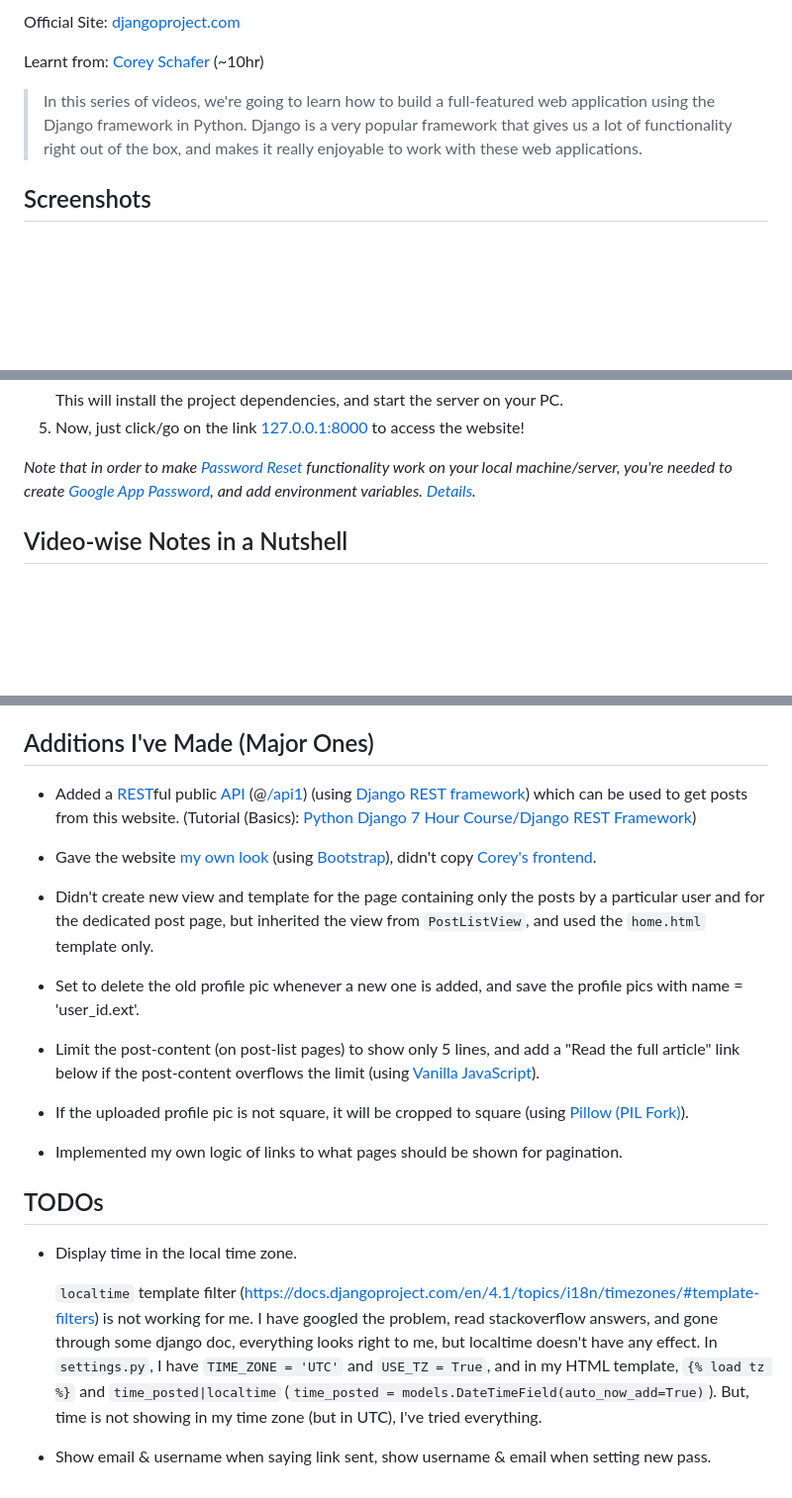
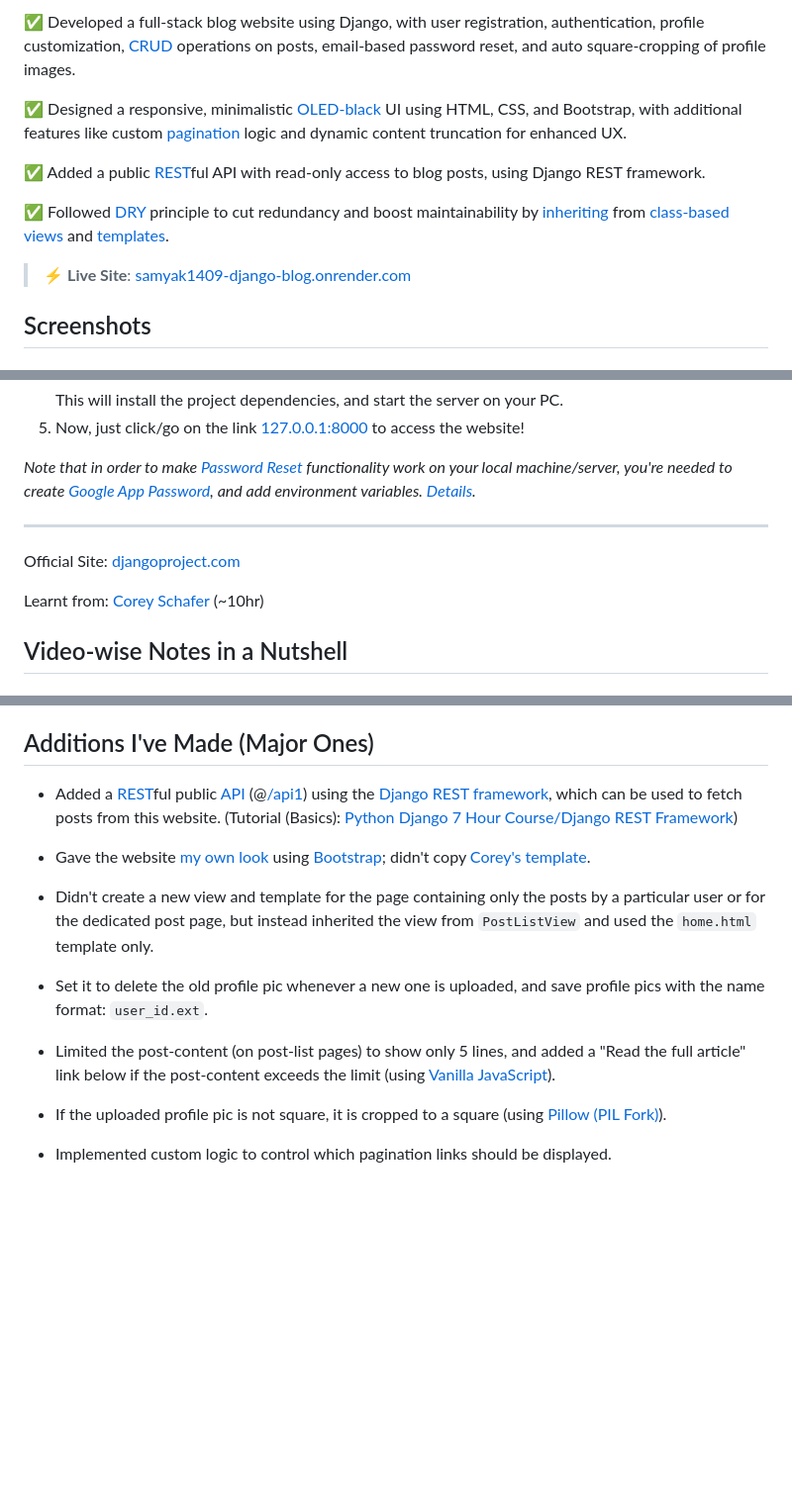
Before and after one commit to samyak1409/django, a Markdown page: README.md, 3 parts joined by grey strips. Shown at 99% size. Rendered like a GitHub page; blank space fills up the shorter version.

Commit message:
add live site link to readme

```diff
--- a/README.md
+++ b/README.md
@@ -3,10 +4,13 @@
 
-Official Site: [djangoproject.com](https://www.djangoproject.com)
+✅ Developed a full-stack blog website using Django, with user registration, authentication, profile customization, [CRUD](https://en.wikipedia.org/wiki/Create,_read,_update_and_delete) operations on posts, email-based password reset, and auto square-cropping of profile images.
 
-Learnt from: [Corey Schafer](https://youtube.com/playlist?list=PL-osiE80TeTtoQCKZ03TU5fNfx2UY6U4p) (~10hr)
+✅ Designed a responsive, minimalistic [OLED-black](https://en.wikipedia.org/wiki/OLED#Advantages:~:text=High%20dynamic%20range%20support) UI using HTML, CSS, and Bootstrap, with additional features like custom [pagination](https://en.wikipedia.org/wiki/Pagination#In_web_browsers) logic and dynamic content truncation for enhanced UX.
 
-> In this series of videos, we're going to learn how to build a full-featured web application using the Django framework in Python.
-> Django is a very popular framework that gives us a lot of functionality right out of the box, and makes it really enjoyable to work with these web applications.
+✅ Added a public [REST](https://en.wikipedia.org/wiki/REST)ful API with read-only access to blog posts, using Django REST framework.
+
+✅ Followed [DRY](https://en.wikipedia.org/wiki/Don%27t_repeat_yourself) principle to cut redundancy and boost maintainability by [inheriting](https://en.wikipedia.org/wiki/Inheritance_(object-oriented_programming)) from [class-based views](https://docs.djangoproject.com/en/stable/topics/class-based-views) and [templates](https://docs.djangoproject.com/en/stable/topics/templates).
+
+> ⚡ **Live Site**: [samyak1409-django-blog.onrender.com](https://samyak1409-django-blog.onrender.com)
 
 
 ## Screenshots
@@ -70,6 +74,14 @@ Learnt from: [Corey Schafer](https://youtube.com/playlist?list=PL-osiE80TeTtoQCK
 5. Now, just click/go on the link [127.0.0.1:8000](http://127.0.0.1:8000) to access the website!
 
 *Note that in order to make [Password Reset](#users-can-request-password-reset-link-to-their-email-if-they-cant-remember-the-password) functionality work on your local machine/server, you're needed to create [Google App Password](https://myaccount.google.com/apppasswords), and add environment variables. [Details](#12-python-django-tutorial-full-featured-web-app-part-12---email-and-password-reset).*
+
+
+<hr>
+
+
+Official Site: [djangoproject.com](https://www.djangoproject.com)
+
+Learnt from: [Corey Schafer](https://youtube.com/playlist?list=PL-osiE80TeTtoQCKZ03TU5fNfx2UY6U4p) (~10hr)
 
 
 ## Video-wise Notes in a Nutshell
@@ -423,21 +435,22 @@ There are many class-based views (see `django.views.generic.__all__`), here we'l
 
 ## Additions I've Made (Major Ones)
 
-- Added a [REST](https://en.wikipedia.org/wiki/Representational_state_transfer)ful public [API](https://en.wikipedia.org/wiki/Web_API) (@[/api1](http://localhost:8000/api1)) (using [Django REST framework](https://www.django-rest-framework.org)) which can be used to get posts from this website. (Tutorial (Basics): [Python Django 7 Hour Course/Django REST Framework](https://youtu.be/PtQiiknWUcI?t=21180))
+- Added a [REST](https://en.wikipedia.org/wiki/REST)ful public [API](https://en.wikipedia.org/wiki/Web_API) (@[/api1](http://localhost:8000/api1)) using the [Django REST framework](https://www.django-rest-framework.org), which can be used to fetch posts from this website. (Tutorial (Basics): [Python Django 7 Hour Course/Django REST Framework](https://youtu.be/PtQiiknWUcI?t=21180))
 
-- Gave the website [my own look](#Screenshots) (using [Bootstrap](https://getbootstrap.com/docs)), didn't copy [Corey's frontend](Project%20Screenshots/00.%20Corey's.png).
+- Gave the website [my own look](#Screenshots) using [Bootstrap](https://getbootstrap.com/docs); didn't copy [Corey's template](Project%20Screenshots/00.%20Corey's.png).
 
-- Didn't create new view and template for the page containing only the posts by a particular user and for the dedicated post page, but inherited the view from `PostListView`, and used the `home.html` template only.
+- Didn't create a new view and template for the page containing only the posts by a particular user or for the dedicated post page, but instead inherited the view from `PostListView` and used the `home.html` template only.
 
-- Set to delete the old profile pic whenever a new one is added, and save the profile pics with name = 'user_id.ext'.
+- Set it to delete the old profile pic whenever a new one is uploaded, and save profile pics with the name format: `user_id.ext`.
 
-- Limit the post-content (on post-list pages) to show only 5 lines, and add a "Read the full article" link below if the post-content overflows the limit (using [Vanilla JavaScript](https://en.wikipedia.org/wiki/JavaScript#cite_ref-44)).
+- Limited the post-content (on post-list pages) to show only 5 lines, and added a "Read the full article" link below if the post-content exceeds the limit (using [Vanilla JavaScript](https://en.wikipedia.org/wiki/JavaScript#cite_ref-44)).
 
-- If the uploaded profile pic is not square, it will be cropped to square (using [Pillow (PIL Fork)](https://pillow.readthedocs.io)).
+- If the uploaded profile pic is not square, it is cropped to a square (using [Pillow (PIL Fork)](https://pillow.readthedocs.io)).
 
-- Implemented my own logic of links to what pages should be shown for pagination.
+- Implemented custom logic to control which pagination links should be displayed.
 
 
+<!--
 ## TODOs
 
 - Display time in the local time zone.
@@ -448,3 +461,4 @@ There are many class-based views (see `django.views.generic.__all__`), here we'l
    But, time is not showing in my time zone (but in UTC), I've tried everything.
 
 - Show email & username when saying link sent, show username & email when setting new pass.
+-->
```
Also changed, not shown: other parts of README.md (+2 -1 lines).
